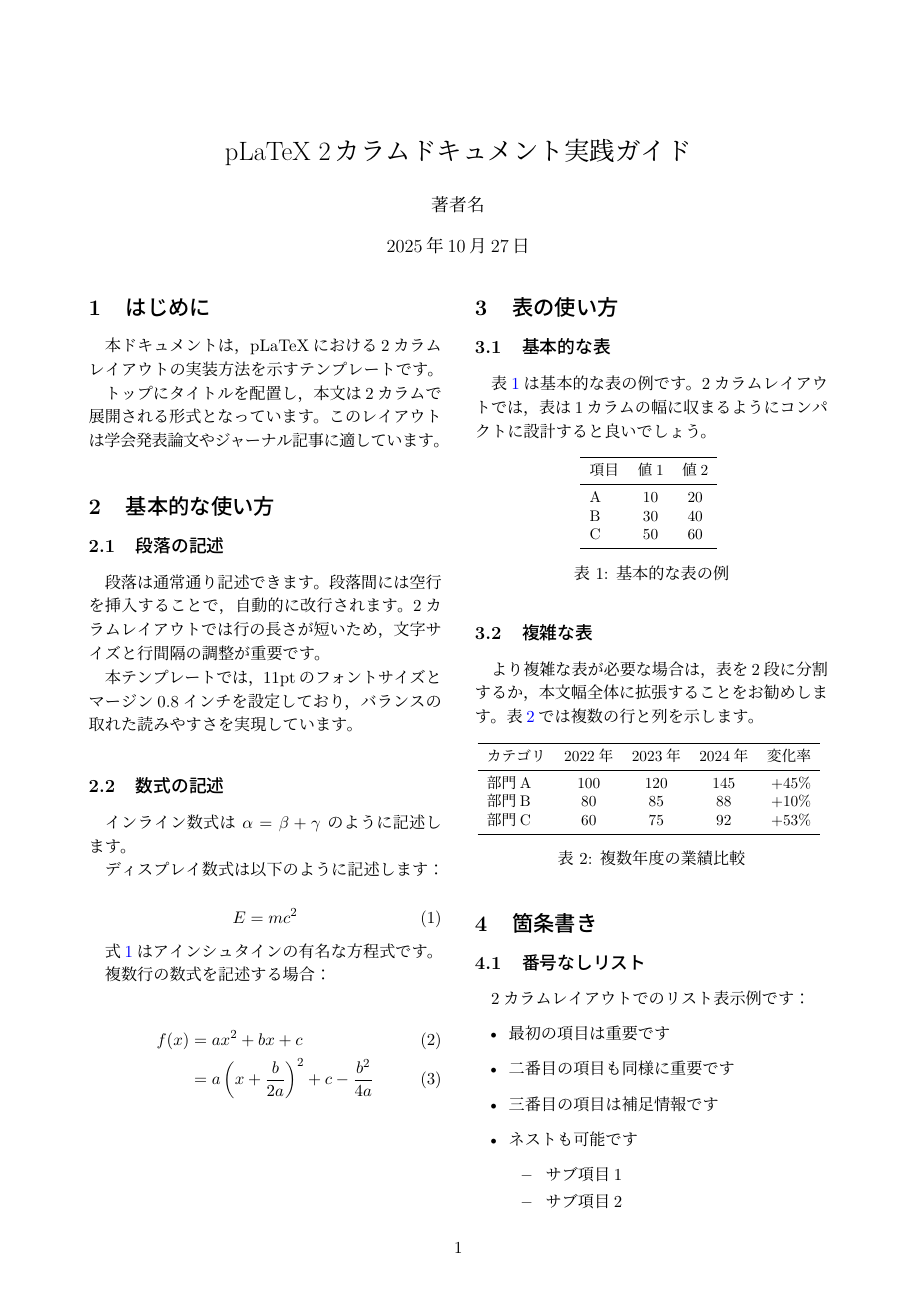
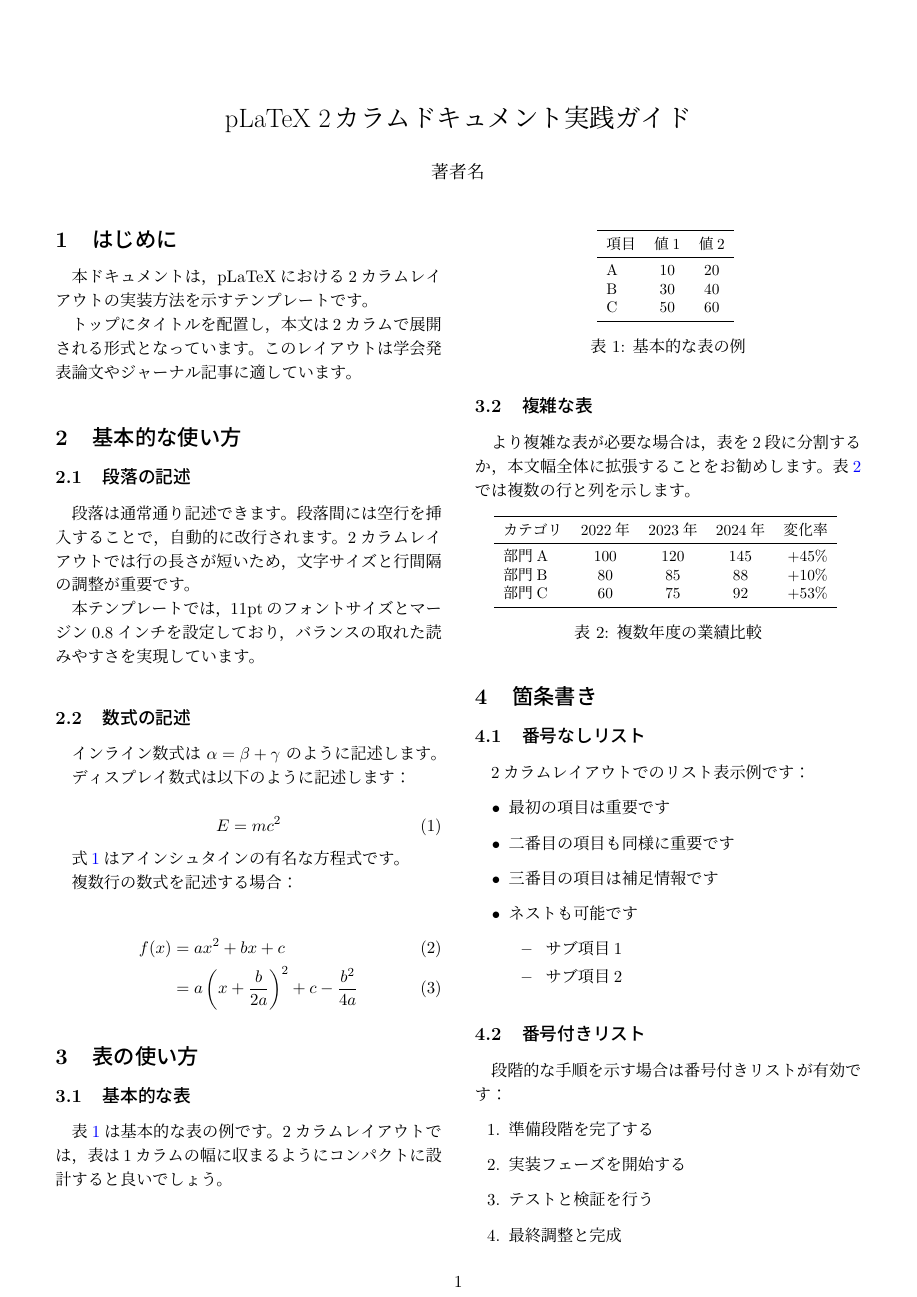
Before and after one commit to Shiyo1101/platex-work, a LaTeX document (documents/template/main.tex): page 1 of 3. Compiled offline with pLaTeX and dvipdfmx; a LaTeX package or settings file that is missing is left out.

Commit message:
📝 テンプレート軽微修正

```diff
--- a/documents/template/main.tex
+++ b/documents/template/main.tex
@@ -6,15 +6,15 @@
 \usepackage[dvipdfmx]{hyperref}
 
 % その他のパッケージ
-\usepackage{amsmath}
-\usepackage{amssymb}
-\usepackage{booktabs}
-\usepackage{float}
-\usepackage{geometry}
-\usepackage{bookmark}
-\usepackage{lmodern}
-\usepackage{textcomp}
-\geometry{margin=0.8in, columnsep=0.3in}
+\usepackage{amsmath}      % 高度な数式環境（align, equationなど）
+\usepackage{amssymb}      % 数学記号の拡張（\mathbb, \mathcalなど）
+\usepackage{booktabs}     % 見栄えの良い表の罫線（\toprule, \midruleなど）
+\usepackage{float}        % 図表の配置制御（[H]オプションでの固定配置）
+\usepackage{geometry}     % ページレイアウトの設定（マージン、用紙サイズなど）
+\usepackage{bookmark}     % PDFブックマークの最適化
+
+% ドキュメントの余白、カラム同士の間隔設定
+\geometry{margin=0.5in, columnsep=0.3in}
 
 % hyperrefの設定
 \hypersetup{
@@ -29,7 +29,7 @@
 % タイトル情報
 \title{pLaTeX 2カラムドキュメント実践ガイド}
 \author{著者名}
-\date{\today}
+\date{}
 
 \begin{document}
 
```
